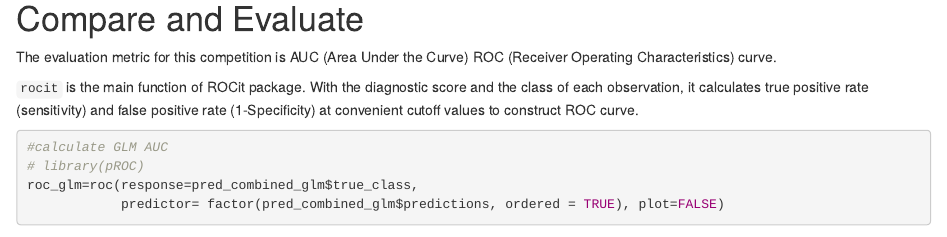
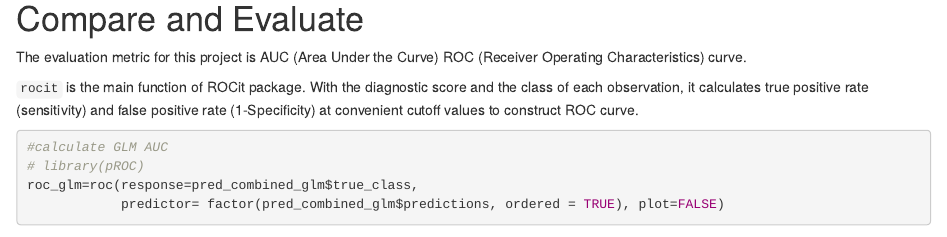
Before and after one commit to tuanpc7/forecast_customers_churn, an R Markdown document (BankChurners.Rmd): the page in a window 1100 px wide, from 9230 px down. Rendered offline with R 4.5, knitr and Pandoc, with nearby package versions; some code elsewhere in the file could not run offline.

Commit message:
Update BankChurners.Rmd

```diff
--- a/BankChurners.Rmd
+++ b/BankChurners.Rmd
@@ -199,7 +199,7 @@ conf_mat_dt
 
 # Compare and Evaluate
 
-The evaluation metric for this competition is AUC (Area Under the Curve) ROC (Receiver Operating Characteristics) curve.
+The evaluation metric for this project is AUC (Area Under the Curve) ROC (Receiver Operating Characteristics) curve.
 
 `rocit` is the main function of ROCit package. With the diagnostic score and the class of each observation, it calculates true positive rate (sensitivity) and false positive rate (1-Specificity) at convenient cutoff values to construct ROC curve.
 
```
